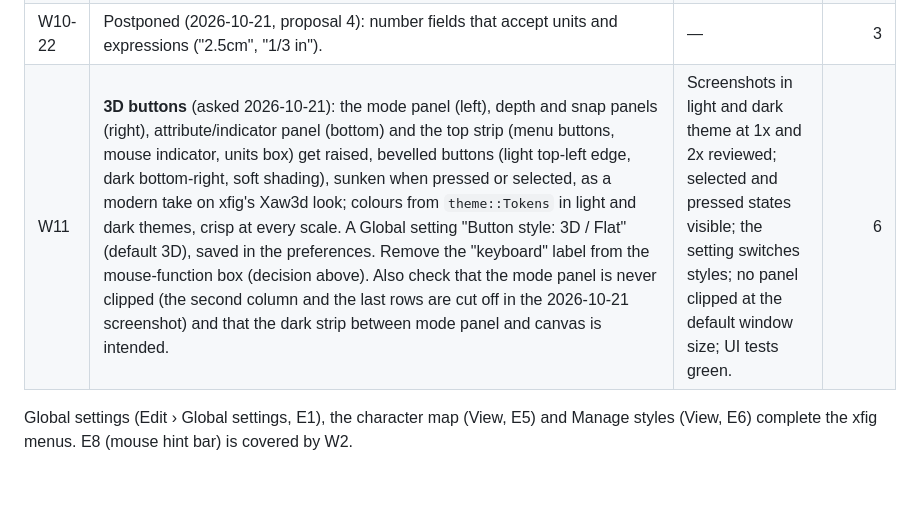
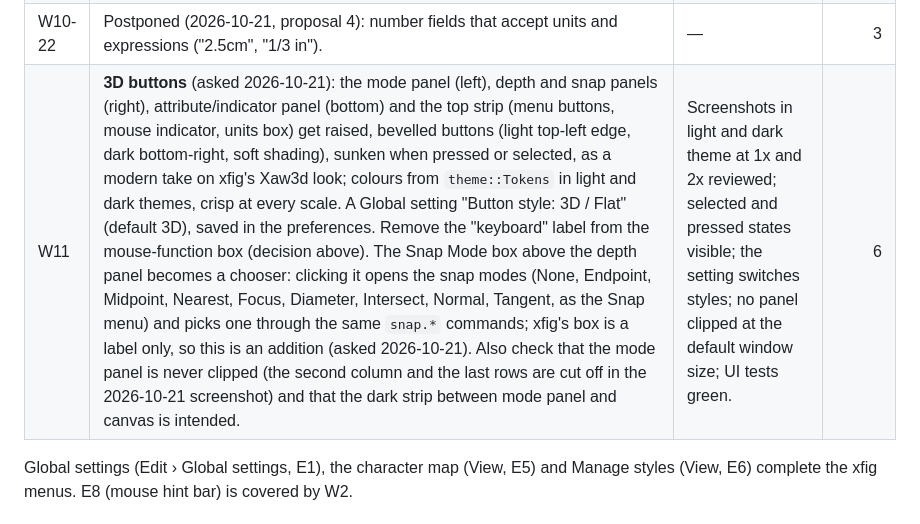
Before and after one commit to FabianHassler/rustfig, a Markdown page: docs/plan.md, the part around the change. Rendered like a GitHub page; blank space fills up the shorter version.

Commit message:
W11: the Snap Mode box becomes a chooser (addition to xfig's label)
Co-Authored-By: Claude Opus 5.5 <noreply@anthropic.com>

```diff
--- a/docs/plan.md
+++ b/docs/plan.md
@@ -98,7 +98,7 @@ match it, with the modern additions kept but optional.
 | W10-20 | **Picture rows with thumbnail** (accepted 2026-10-21, proposal 5; with W10-16): a thumbnail, "Relink" for a missing file, drag and drop of a file onto the panel. | Thumbnail shown; relinking a missing file works; drop sets the file (tests). | 5 |
 | W10-21 | **Pictorial menus** for line style, cap, join and arrow type in the edit panel (accepted 2026-10-21, proposal 6), with the existing vector icons. | Each menu shows the pictures; choosing sets the value (tests). | 3 |
 | W10-22 | Postponed (2026-10-21, proposal 4): number fields that accept units and expressions ("2.5cm", "1/3 in"). | — | 3 |
-| W11 | **3D buttons** (asked 2026-10-21): the mode panel (left), depth and snap panels (right), attribute/indicator panel (bottom) and the top strip (menu buttons, mouse indicator, units box) get raised, bevelled buttons (light top-left edge, dark bottom-right, soft shading), sunken when pressed or selected, as a modern take on xfig's Xaw3d look; colours from `theme::Tokens` in light and dark themes, crisp at every scale. A Global setting "Button style: 3D / Flat" (default 3D), saved in the preferences. Remove the "keyboard" label from the mouse-function box (decision above). Also check that the mode panel is never clipped (the second column and the last rows are cut off in the 2026-10-21 screenshot) and that the dark strip between mode panel and canvas is intended. | Screenshots in light and dark theme at 1x and 2x reviewed; selected and pressed states visible; the setting switches styles; no panel clipped at the default window size; UI tests green. | 6 |
+| W11 | **3D buttons** (asked 2026-10-21): the mode panel (left), depth and snap panels (right), attribute/indicator panel (bottom) and the top strip (menu buttons, mouse indicator, units box) get raised, bevelled buttons (light top-left edge, dark bottom-right, soft shading), sunken when pressed or selected, as a modern take on xfig's Xaw3d look; colours from `theme::Tokens` in light and dark themes, crisp at every scale. A Global setting "Button style: 3D / Flat" (default 3D), saved in the preferences. Remove the "keyboard" label from the mouse-function box (decision above). The Snap Mode box above the depth panel becomes a chooser: clicking it opens the snap modes (None, Endpoint, Midpoint, Nearest, Focus, Diameter, Intersect, Normal, Tangent, as the Snap menu) and picks one through the same `snap.*` commands; xfig's box is a label only, so this is an addition (asked 2026-10-21). Also check that the mode panel is never clipped (the second column and the last rows are cut off in the 2026-10-21 screenshot) and that the dark strip between mode panel and canvas is intended. | Screenshots in light and dark theme at 1x and 2x reviewed; selected and pressed states visible; the setting switches styles; no panel clipped at the default window size; UI tests green. | 6 |
 
 Global settings (Edit › Global settings, E1), the character map (View, E5)
 and Manage styles (View, E6) complete the xfig menus. E8 (mouse hint bar) is
```
